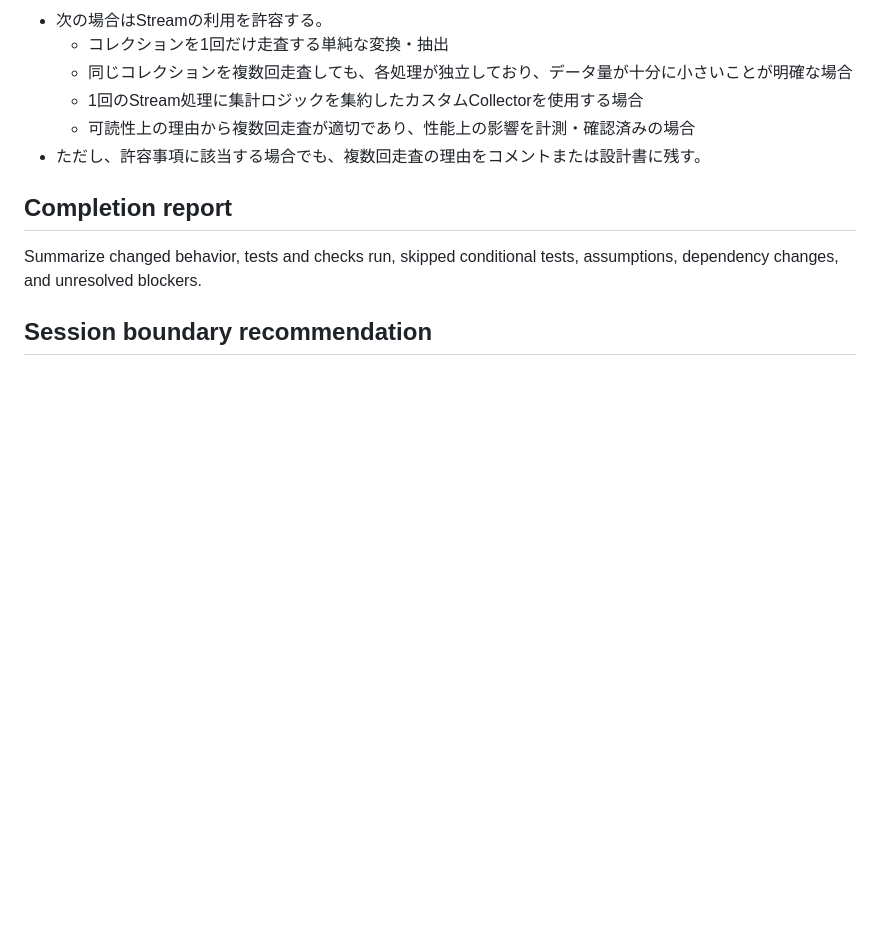
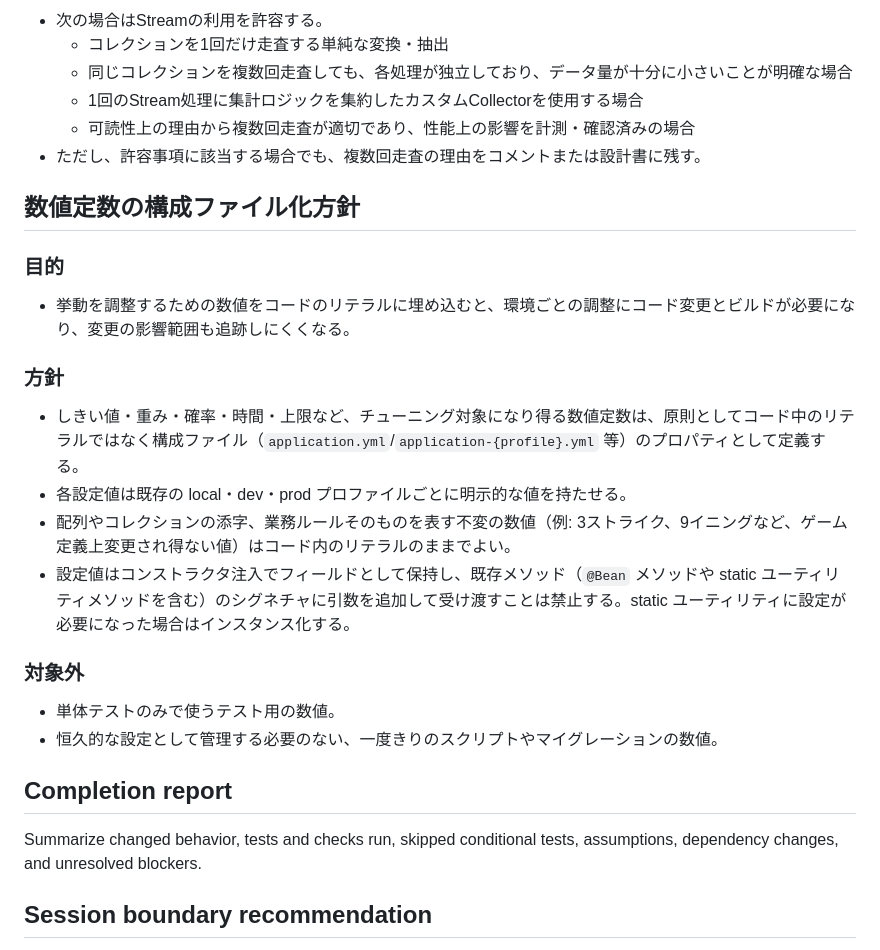
Before and after one commit to midetaro/baseball-orders, a Markdown page: AGENTS.md, the part around the change. GitHub-like rendering; blank space fills up the shorter version.

Commit message:
chore: write agents.md about how to control properties

```diff
--- a/AGENTS.md
+++ b/AGENTS.md
@@ -222,6 +222,21 @@ scoreDistribution
   - 可読性上の理由から複数回走査が適切であり、性能上の影響を計測・確認済みの場合
 - ただし、許容事項に該当する場合でも、複数回走査の理由をコメントまたは設計書に残す。
 
+## 数値定数の構成ファイル化方針
+
+### 目的
+- 挙動を調整するための数値をコードのリテラルに埋め込むと、環境ごとの調整にコード変更とビルドが必要になり、変更の影響範囲も追跡しにくくなる。
+
+### 方針
+- しきい値・重み・確率・時間・上限など、チューニング対象になり得る数値定数は、原則としてコード中のリテラルではなく構成ファイル（`application.yml`/`application-{profile}.yml` 等）のプロパティとして定義する。
+- 各設定値は既存の local・dev・prod プロファイルごとに明示的な値を持たせる。
+- 配列やコレクションの添字、業務ルールそのものを表す不変の数値（例: 3ストライク、9イニングなど、ゲーム定義上変更され得ない値）はコード内のリテラルのままでよい。
+- 設定値はコンストラクタ注入でフィールドとして保持し、既存メソッド（`@Bean` メソッドや static ユーティリティメソッドを含む）のシグネチャに引数を追加して受け渡すことは禁止する。static ユーティリティに設定が必要になった場合はインスタンス化する。
+
+### 対象外
+- 単体テストのみで使うテスト用の数値。
+- 恒久的な設定として管理する必要のない、一度きりのスクリプトやマイグレーションの数値。
+
 ## Completion report
 
 Summarize changed behavior, tests and checks run, skipped conditional tests, assumptions, dependency changes, and unresolved blockers.
```
Also changed, not shown: docs/features/done-feature-20260923-statistics.md (renamed from docs/features/feature-20260923-statistics.md).
